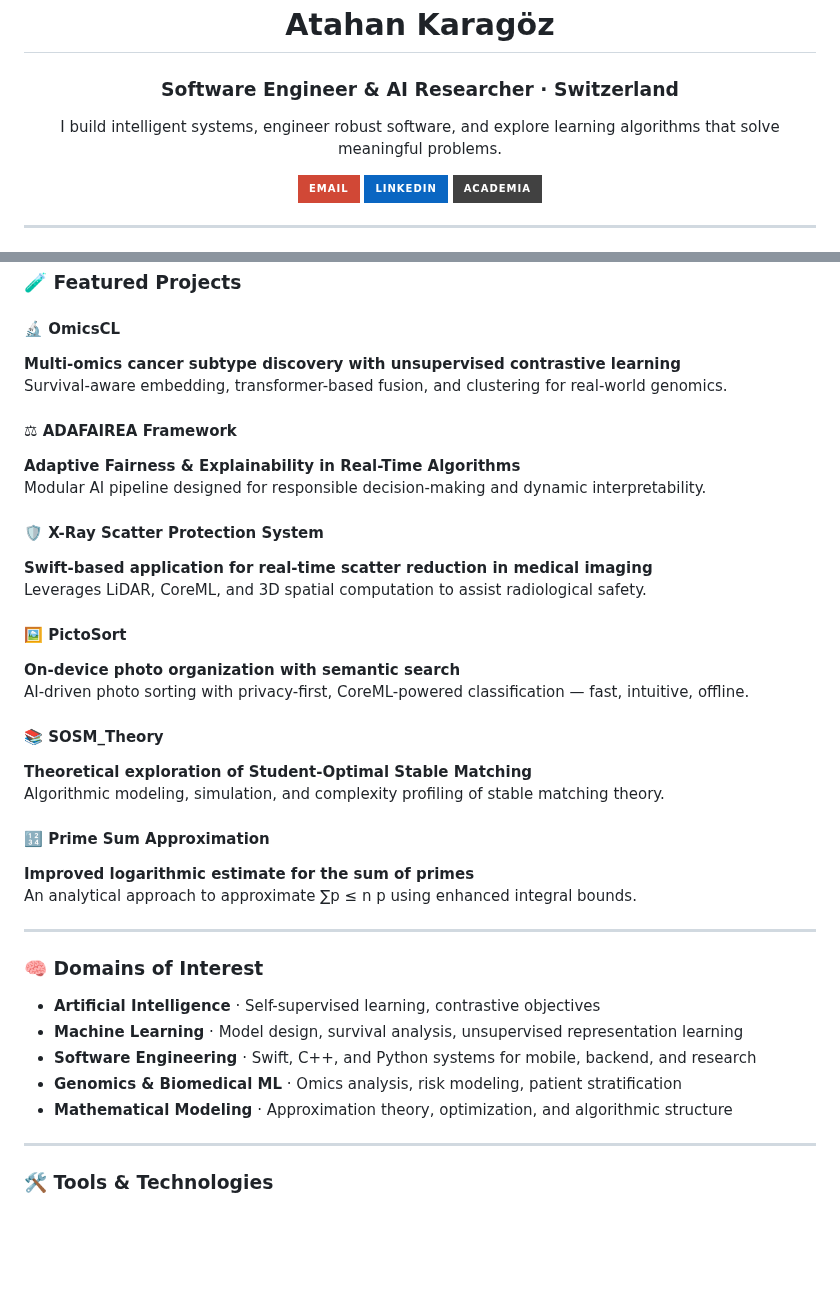
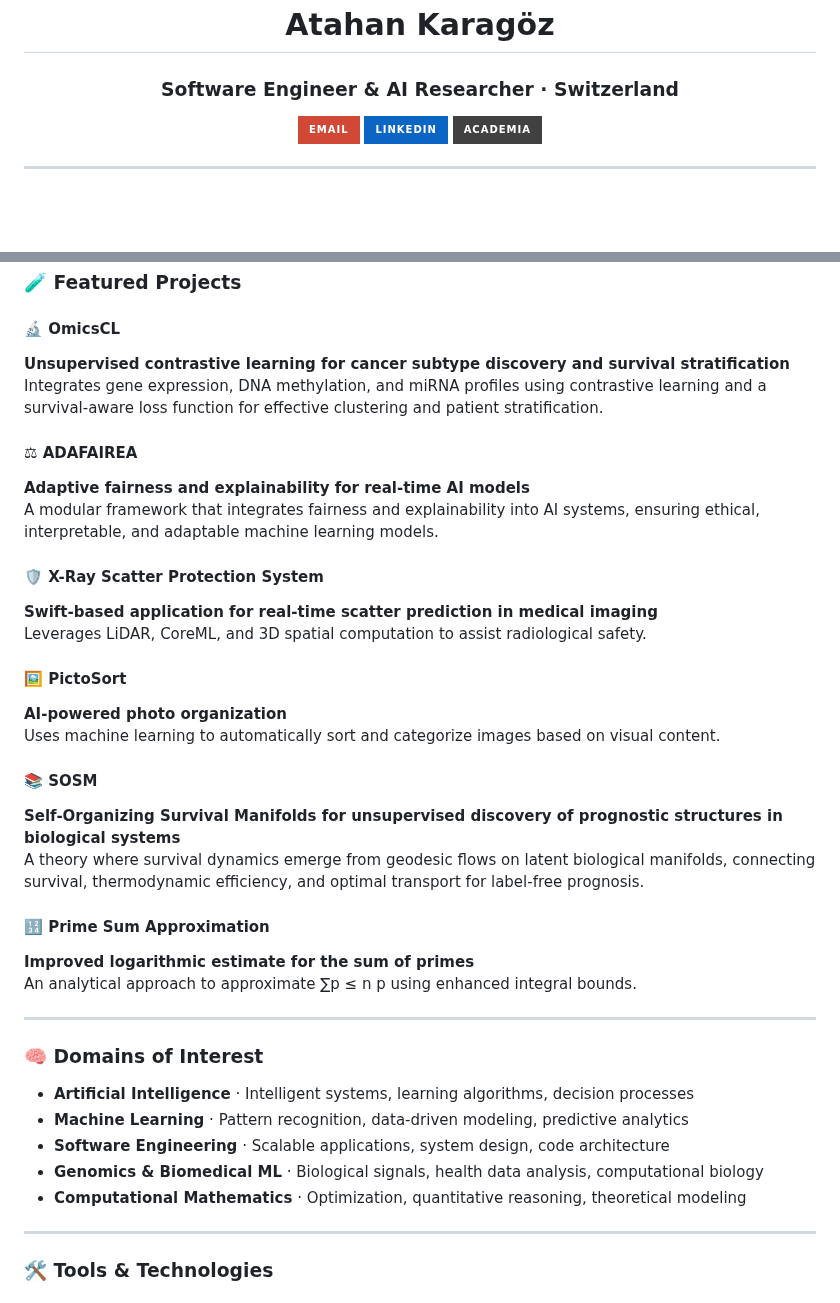
Before and after one commit to Atahanka/Atahanka, a Markdown page: README.md, 2 parts joined by grey strips. Drawn GitHub-style; badges without logos; blank space fills up the shorter version.

```diff
--- a/README.md
+++ b/README.md
@@ -2,10 +2,6 @@
 
 <h1 align="center">Atahan Karagöz</h1>
 <h3 align="center">Software Engineer & AI Researcher · Switzerland</h3>
-
-<p align="center">
-  I build intelligent systems, engineer robust software, and explore learning algorithms that solve meaningful problems.
-</p>
 
 <p align="center">
   <a href="mailto:atahanka@gmail.com"><img src="https://img.shields.io/badge/Email-D14836?style=for-the-badge&logo=gmail&logoColor=white"/></a>
@@ -31,24 +27,24 @@
 ### 🧪 Featured Projects
 
 #### 🔬 OmicsCL
-**Multi-omics cancer subtype discovery with unsupervised contrastive learning**
-Survival-aware embedding, transformer-based fusion, and clustering for real-world genomics.
+**Unsupervised contrastive learning for cancer subtype discovery and survival stratification**
+Integrates gene expression, DNA methylation, and miRNA profiles using contrastive learning and a survival-aware loss function for effective clustering and patient stratification.
 
-#### ⚖ ADAFAIREA Framework
-**Adaptive Fairness & Explainability in Real-Time Algorithms**
-Modular AI pipeline designed for responsible decision-making and dynamic interpretability.
+#### ⚖ ADAFAIREA
+**Adaptive fairness and explainability for real-time AI models**
+A modular framework that integrates fairness and explainability into AI systems, ensuring ethical, interpretable, and adaptable machine learning models.
 
 #### 🛡 X-Ray Scatter Protection System
-**Swift-based application for real-time scatter reduction in medical imaging**
+**Swift-based application for real-time scatter prediction in medical imaging**
 Leverages LiDAR, CoreML, and 3D spatial computation to assist radiological safety.
 
 #### 🖼 PictoSort
-**On-device photo organization with semantic search**
-AI-driven photo sorting with privacy-first, CoreML-powered classification — fast, intuitive, offline.
+**AI-powered photo organization**
+Uses machine learning to automatically sort and categorize images based on visual content.
 
-#### 📚 SOSM_Theory
-**Theoretical exploration of Student-Optimal Stable Matching**
-Algorithmic modeling, simulation, and complexity profiling of stable matching theory.
+#### 📚 SOSM
+**Self-Organizing Survival Manifolds for unsupervised discovery of prognostic structures in biological systems**
+A theory where survival dynamics emerge from geodesic flows on latent biological manifolds, connecting survival, thermodynamic efficiency, and optimal transport for label-free prognosis.
 
 #### 🔢 Prime Sum Approximation
 **Improved logarithmic estimate for the sum of primes**
@@ -60,10 +56,10 @@ An analytical approach to approximate ∑p ≤ n p using enhanced integral bound
 
 ### 🧠 Domains of Interest
 
-- **Artificial Intelligence** · Self-supervised learning, contrastive objectives
-- **Machine Learning** · Model design, survival analysis, unsupervised representation learning
-- **Software Engineering** · Swift, C++, and Python systems for mobile, backend, and research
-- **Genomics & Biomedical ML** · Omics analysis, risk modeling, patient stratification
-- **Mathematical Modeling** · Approximation theory, optimization, and algorithmic structure
+- **Artificial Intelligence** · Intelligent systems, learning algorithms, decision processes
+- **Machine Learning** · Pattern recognition, data-driven modeling, predictive analytics
+- **Software Engineering** · Scalable applications, system design, code architecture
+- **Genomics & Biomedical ML** · Biological signals, health data analysis, computational biology
+- **Computational Mathematics** · Optimization, quantitative reasoning, theoretical modeling
 
 ---
```
Also changed, not shown: other parts of README.md (+2 -0 lines).
